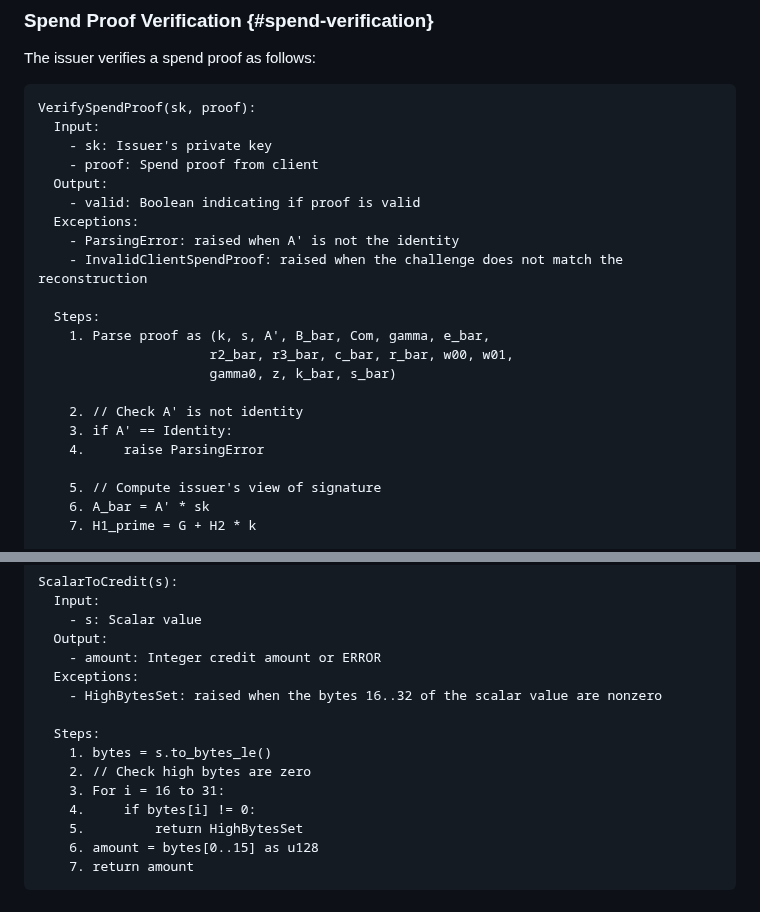
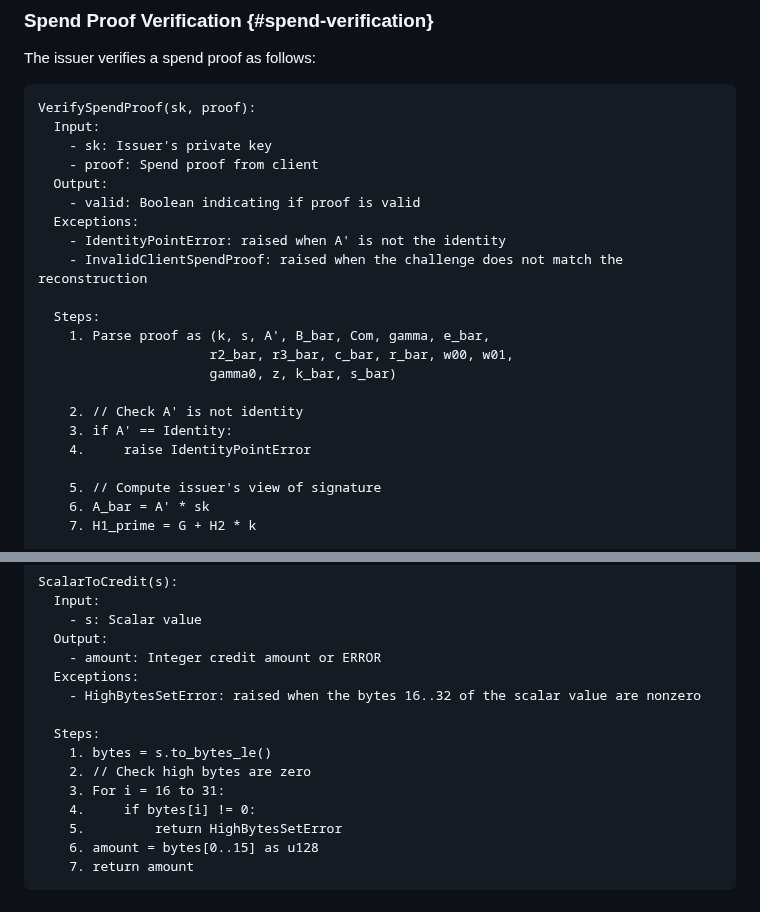
Before and after one commit to SamuelSchlesinger/draft-act, a Markdown page: draft-schlesinger-cfrg-act.md, 2 parts joined by grey strips. Drawn GitHub-style.

Commit message:
changed a handful of error messages to be more meaningful

```diff
--- a/draft-schlesinger-cfrg-act.md
+++ b/draft-schlesinger-cfrg-act.md
@@ -742,7 +742,7 @@ VerifySpendProof(sk, proof):
   Output:
     - valid: Boolean indicating if proof is valid
   Exceptions:
-    - ParsingError: raised when A' is not the identity
+    - IdentityPointError: raised when A' is not the identity
     - InvalidClientSpendProof: raised when the challenge does not match the reconstruction
 
   Steps:
@@ -752,7 +752,7 @@ VerifySpendProof(sk, proof):
 
     2. // Check A' is not identity
     3. if A' == Identity:
-    4.     raise ParsingError
+    4.     raise IdentityPointError
 
     5. // Compute issuer's view of signature
     6. A_bar = A' * sk
@@ -961,14 +961,14 @@ ScalarToCredit(s):
   Output:
     - amount: Integer credit amount or ERROR
   Exceptions:
-    - HighBytesSet: raised when the bytes 16..32 of the scalar value are nonzero
+    - HighBytesSetError: raised when the bytes 16..32 of the scalar value are nonzero
 
   Steps:
     1. bytes = s.to_bytes_le()
     2. // Check high bytes are zero
     3. For i = 16 to 31:
     4.     if bytes[i] != 0:
-    5.         return HighBytesSet
+    5.         return HighBytesSetError
     6. amount = bytes[0..15] as u128
     7. return amount
 ~~~
```
